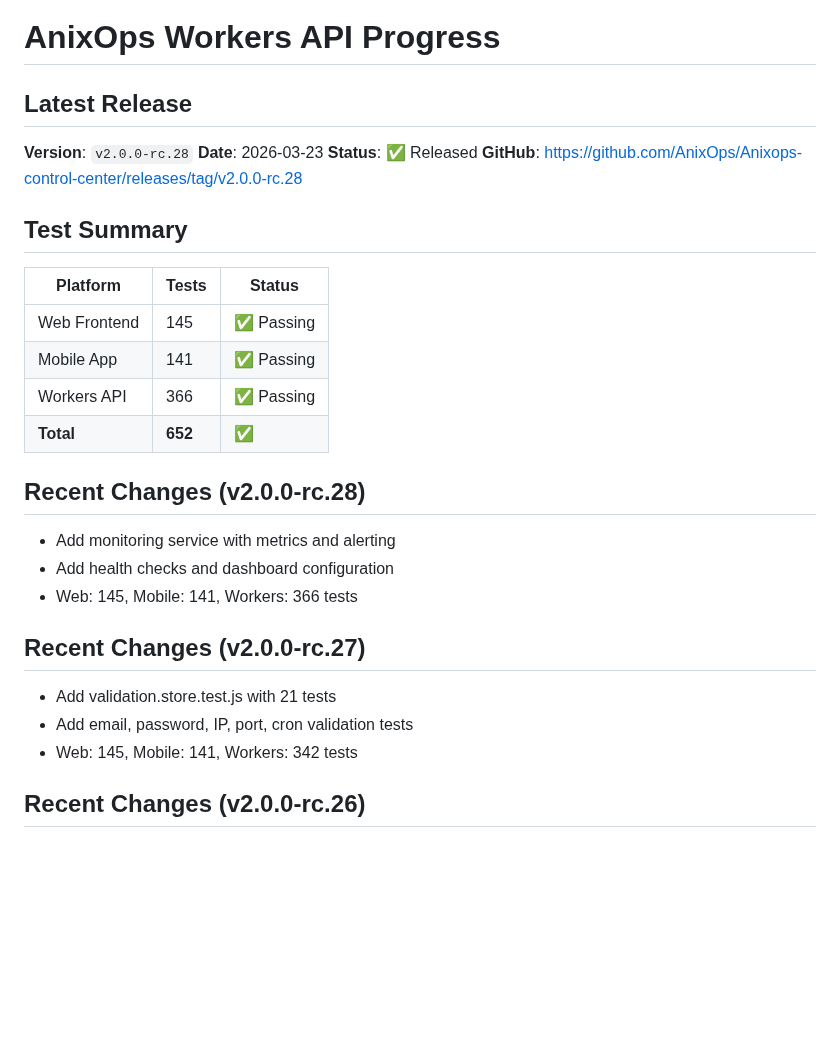
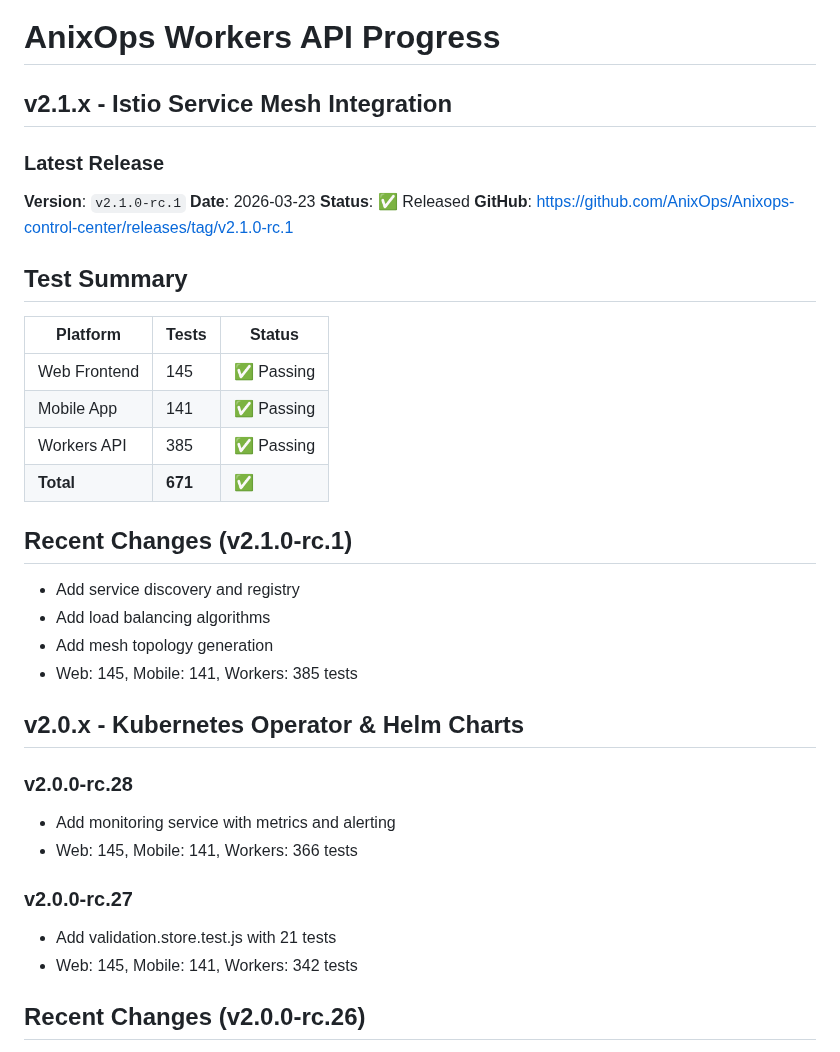
Before and after one commit to AnixOps/Anixops-control-center, a Markdown page: memory/project_progress.md, the part around the change. GitHub-like rendering; blank space fills up the shorter version.

Commit message:
docs: update project progress for v2.1.0-rc.1

```diff
--- a/memory/project_progress.md
+++ b/memory/project_progress.md
@@ -6,28 +6,36 @@ type: project
 
 # AnixOps Workers API Progress
 
-## Latest Release
-**Version**: `v2.0.0-rc.28`
+## v2.1.x - Istio Service Mesh Integration
+
+### Latest Release
+**Version**: `v2.1.0-rc.1`
 **Date**: 2026-03-23
 **Status**: ✅ Released
-**GitHub**: https://github.com/AnixOps/Anixops-control-center/releases/tag/v2.0.0-rc.28
+**GitHub**: https://github.com/AnixOps/Anixops-control-center/releases/tag/v2.1.0-rc.1
 
 ## Test Summary
 | Platform | Tests | Status |
 |----------|-------|--------|
 | Web Frontend | 145 | ✅ Passing |
 | Mobile App | 141 | ✅ Passing |
-| Workers API | 366 | ✅ Passing |
-| **Total** | **652** | ✅ |
+| Workers API | 385 | ✅ Passing |
+| **Total** | **671** | ✅ |
 
-## Recent Changes (v2.0.0-rc.28)
+## Recent Changes (v2.1.0-rc.1)
+- Add service discovery and registry
+- Add load balancing algorithms
+- Add mesh topology generation
+- Web: 145, Mobile: 141, Workers: 385 tests
+
+## v2.0.x - Kubernetes Operator & Helm Charts
+
+### v2.0.0-rc.28
 - Add monitoring service with metrics and alerting
-- Add health checks and dashboard configuration
 - Web: 145, Mobile: 141, Workers: 366 tests
 
-## Recent Changes (v2.0.0-rc.27)
+### v2.0.0-rc.27
 - Add validation.store.test.js with 21 tests
-- Add email, password, IP, port, cron validation tests
 - Web: 145, Mobile: 141, Workers: 342 tests
 
 ## Recent Changes (v2.0.0-rc.26)
```
